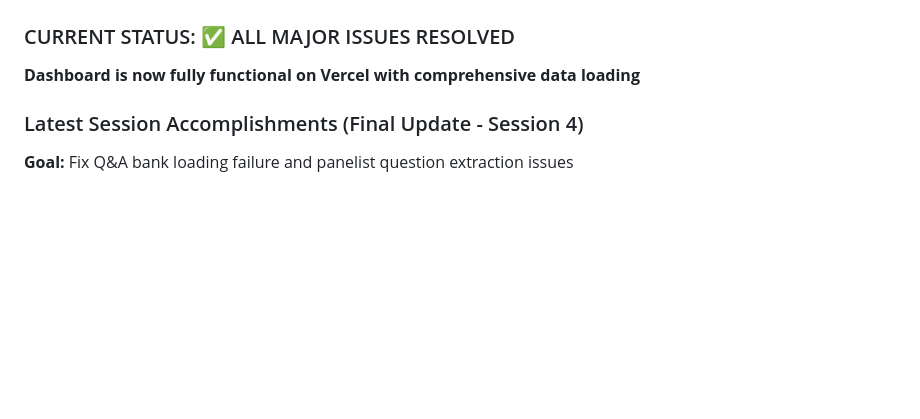
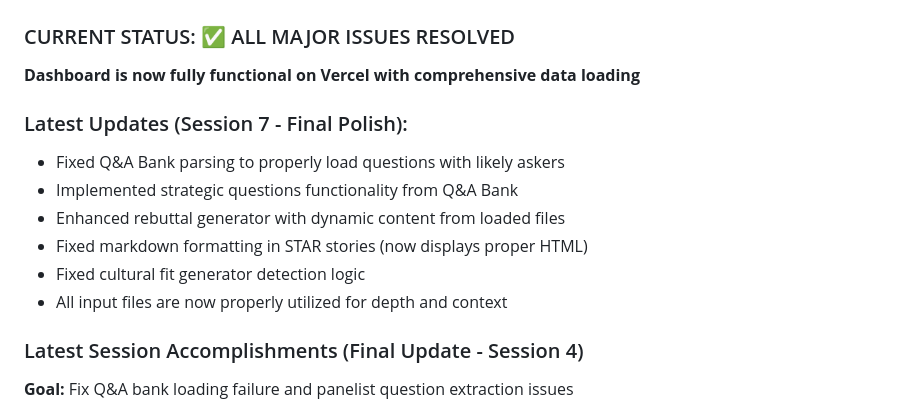
Before and after one commit to brandon-atl/interview-prep-dashboard, a Markdown page: TASKS.md, the part around the change. GitHub-like rendering; blank space fills up the shorter version.

Commit message:
Update TASKS.md with latest session accomplishments

```diff
--- a/TASKS.md
+++ b/TASKS.md
@@ -4,6 +4,14 @@
 
 ### CURRENT STATUS: ✅ ALL MAJOR ISSUES RESOLVED
 **Dashboard is now fully functional on Vercel with comprehensive data loading**
+
+### Latest Updates (Session 7 - Final Polish):
+- Fixed Q&A Bank parsing to properly load questions with likely askers
+- Implemented strategic questions functionality from Q&A Bank
+- Enhanced rebuttal generator with dynamic content from loaded files
+- Fixed markdown formatting in STAR stories (now displays proper HTML)
+- Fixed cultural fit generator detection logic
+- All input files are now properly utilized for depth and context
 
 ### Latest Session Accomplishments (Final Update - Session 4)
 **Goal:** Fix Q&A bank loading failure and panelist question extraction issues
```
